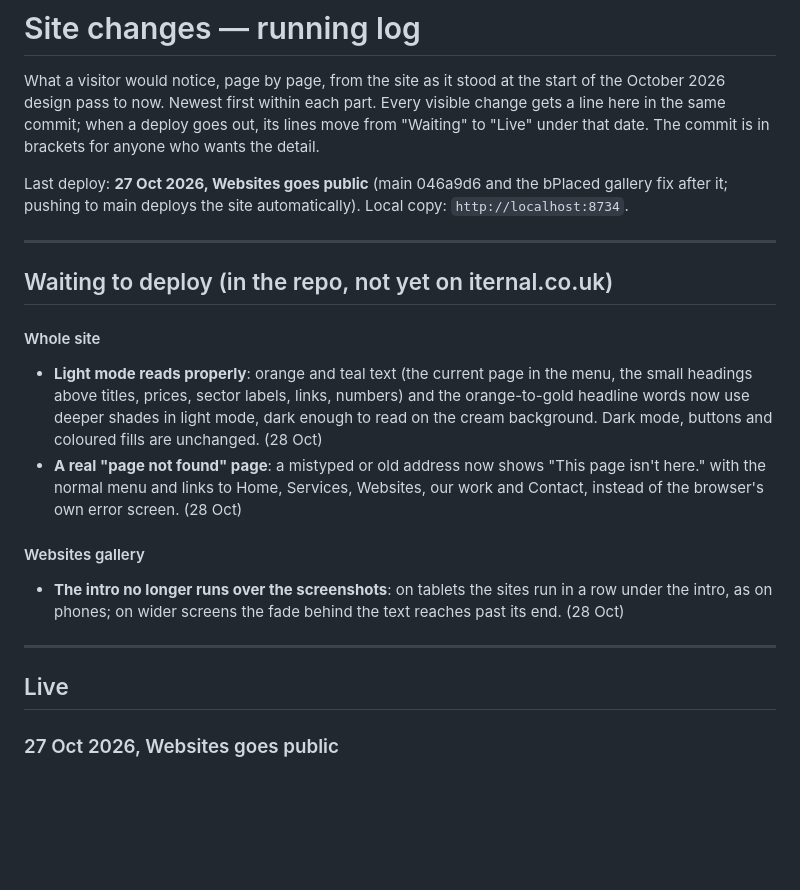
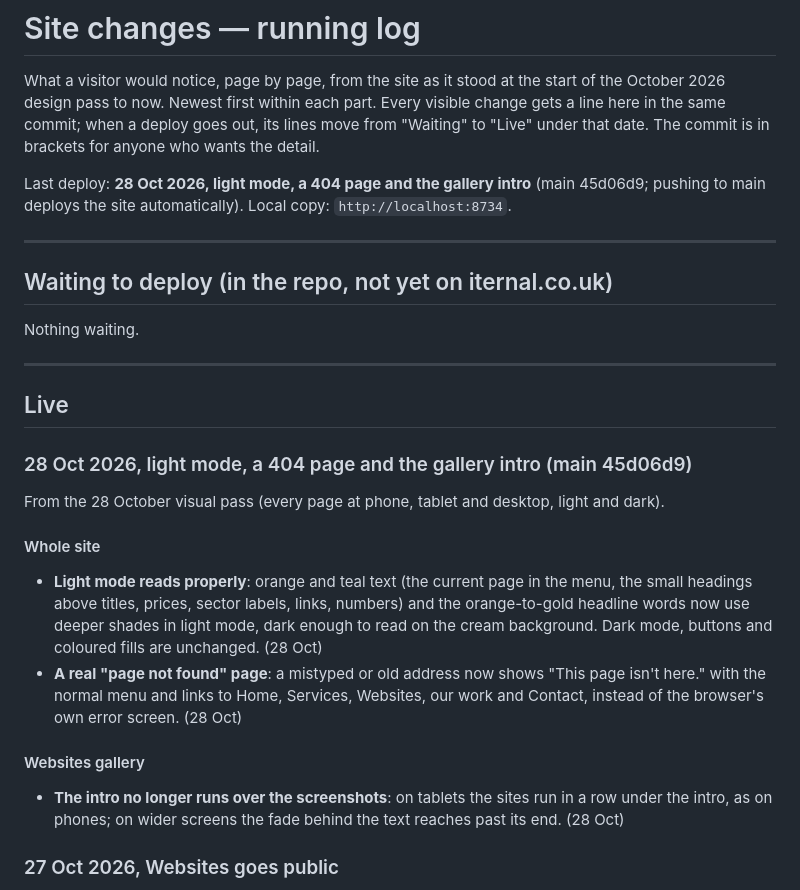
Before and after one commit to IternalEngineering/iternal-site, a Markdown page: SITE-CHANGES.md, the part around the change. Drawn GitHub-style; blank space fills up the shorter version.

Commit message:
Site changes: 28 Oct visual fixes are live
Co-Authored-By: Claude Opus 5.5 <noreply@anthropic.com>

```diff
--- a/SITE-CHANGES.md
+++ b/SITE-CHANGES.md
@@ -5,11 +5,21 @@ October 2026 design pass to now. Newest first within each part. Every visible ch
 a line here in the same commit; when a deploy goes out, its lines move from "Waiting" to
 "Live" under that date. The commit is in brackets for anyone who wants the detail.
 
-Last deploy: **27 Oct 2026, Websites goes public** (main 046a9d6 and the bPlaced gallery fix after it; pushing to main deploys the site automatically). Local copy: `http://localhost:8734`.
+Last deploy: **28 Oct 2026, light mode, a 404 page and the gallery intro** (main 45d06d9; pushing to main deploys the site automatically). Local copy: `http://localhost:8734`.
 
 ---
 
 ## Waiting to deploy (in the repo, not yet on iternal.co.uk)
+
+Nothing waiting.
+
+---
+
+## Live
+
+### 28 Oct 2026, light mode, a 404 page and the gallery intro (main 45d06d9)
+
+From the 28 October visual pass (every page at phone, tablet and desktop, light and dark).
 
 #### Whole site
 - **Light mode reads properly**: orange and teal text (the current page in the menu, the
@@ -24,10 +34,6 @@ Last deploy: **27 Oct 2026, Websites goes public** (main 046a9d6 and the bPlaced
 - **The intro no longer runs over the screenshots**: on tablets the sites run in a row under
   the intro, as on phones; on wider screens the fade behind the text reaches past its end.
   (28 Oct)
-
----
-
-## Live
 
 ### 27 Oct 2026, Websites goes public
 
```
